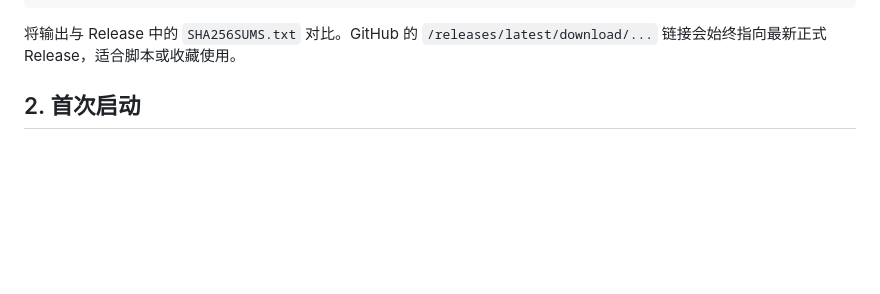
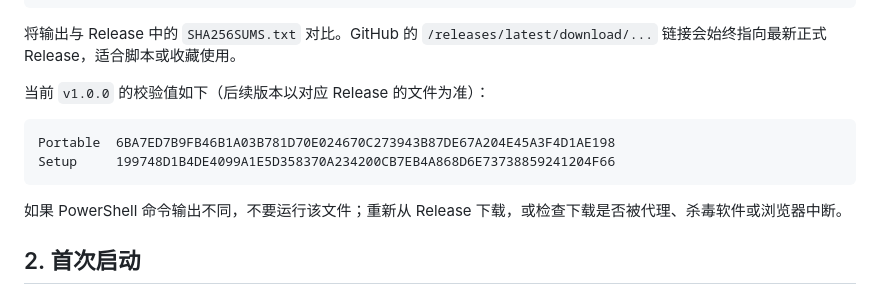
Before and after one commit to earth34online/YachiyoDesk, a Markdown page: docs/INSTALLATION.md, the part around the change. Rendered like a GitHub page; blank space fills up the shorter version.

````diff
--- a/docs/INSTALLATION.md
+++ b/docs/INSTALLATION.md
@@ -19,6 +19,15 @@ Get-FileHash .\YachiyoDesk-1.0.0-x64-Setup.exe -Algorithm SHA256
 ```
 
 将输出与 Release 中的 `SHA256SUMS.txt` 对比。GitHub 的 `/releases/latest/download/...` 链接会始终指向最新正式 Release，适合脚本或收藏使用。
+
+当前 `v1.0.0` 的校验值如下（后续版本以对应 Release 的文件为准）：
+
+```text
+Portable  6BA7ED7B9FB46B1A03B781D70E024670C273943B87DE67A204E45A3F4D1AE198
+Setup     199748D1B4DE4099A1E5D358370A234200CB7EB4A868D6E73738859241204F66
+```
+
+如果 PowerShell 命令输出不同，不要运行该文件；重新从 Release 下载，或检查下载是否被代理、杀毒软件或浏览器中断。
 
 ## 2. 首次启动
 
````
Also changed, not shown: README.md (+87 -6 lines).
